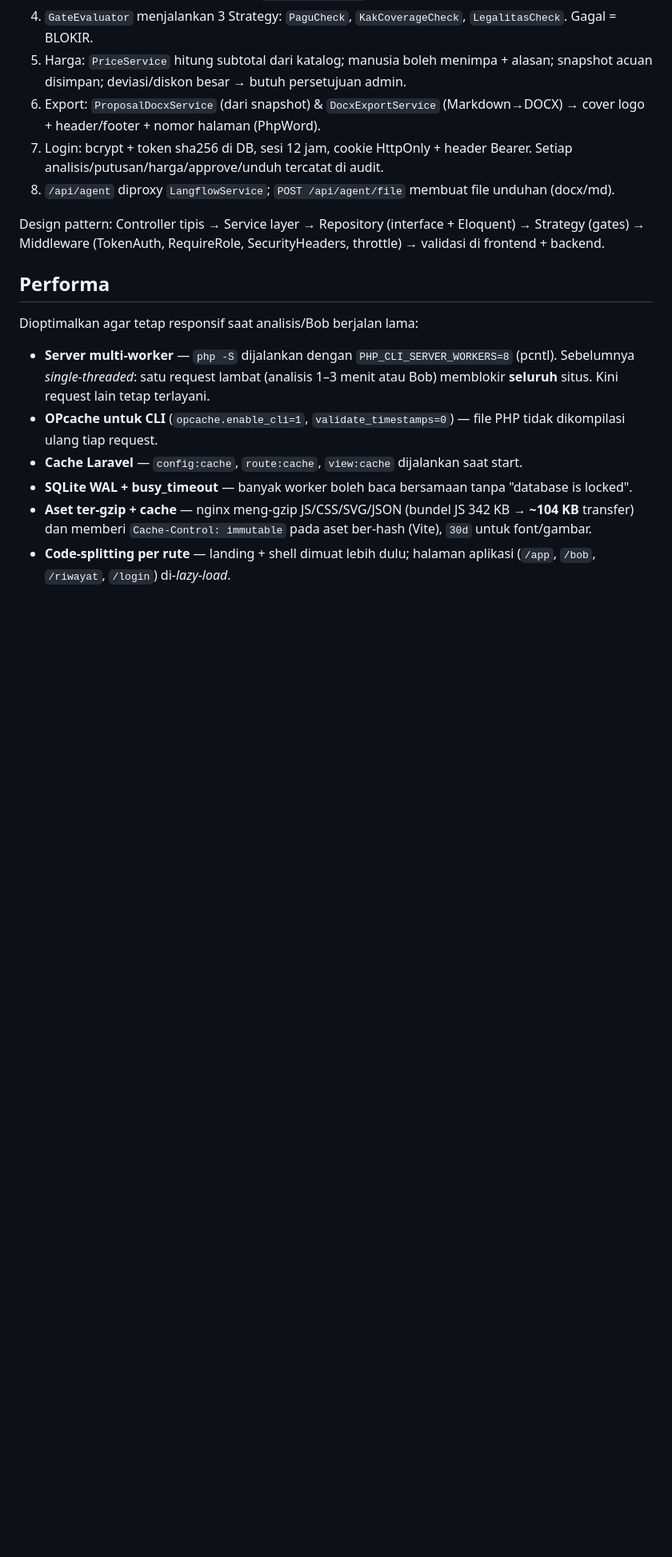
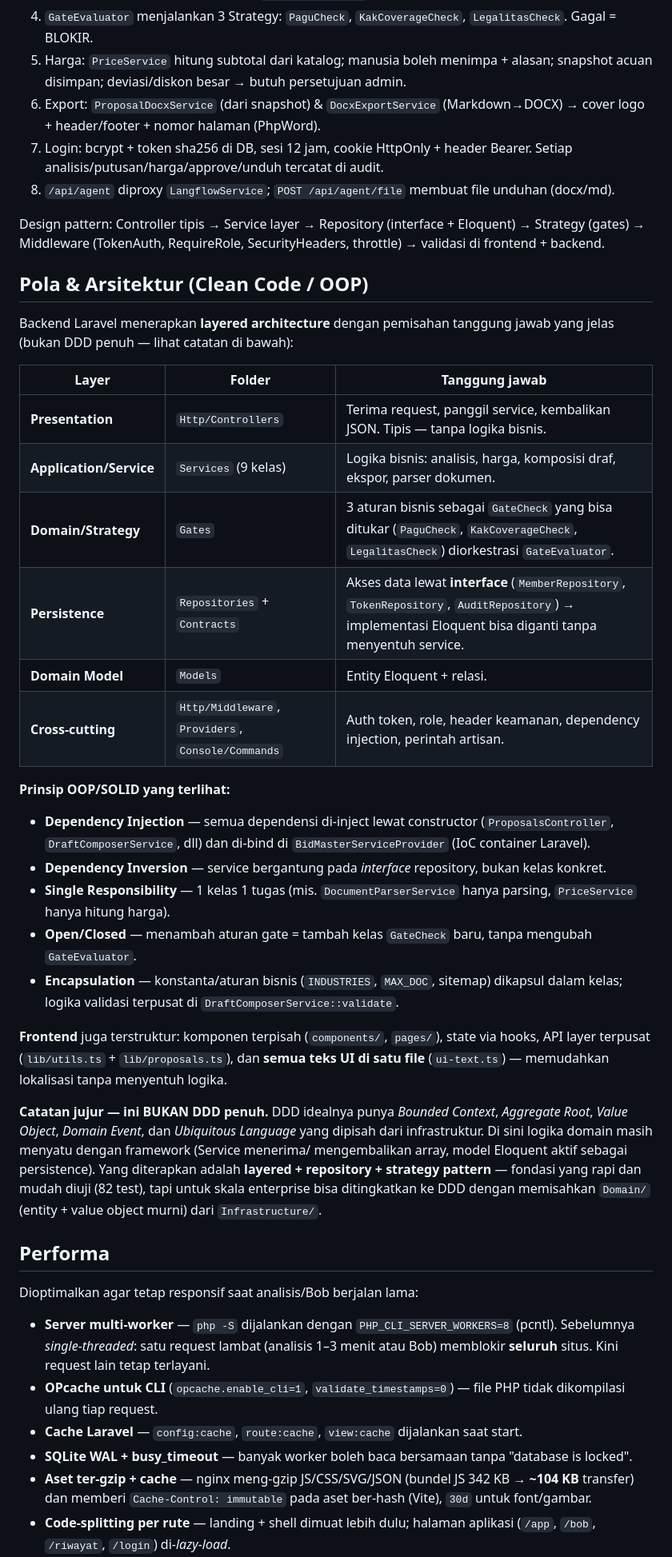
Before and after one commit to IBM-National-Hackathon-2026/bidmaster, a Markdown page: README.md, the part around one of its changes. Shown at 80% size. Drawn GitHub-style; blank space fills up the shorter version.

Commit message:
README: cara menjalankan + analisis pola/arsitektur (layered, OOP, bukan DDD penuh)

```diff
--- a/README.md
+++ b/README.md
@@ -88,6 +95,30 @@ Tab **Tanya Bob** (Langkah 2) + halaman penuh **`/bob`**. Fitur: **mode Proposal
 
 Design pattern: Controller tipis → Service layer → Repository (interface + Eloquent) → Strategy (gates) → Middleware (TokenAuth, RequireRole, SecurityHeaders, throttle) → validasi di frontend + backend.
 
+## Pola & Arsitektur (Clean Code / OOP)
+
+Backend Laravel menerapkan **layered architecture** dengan pemisahan tanggung jawab yang jelas (bukan DDD penuh — lihat catatan di bawah):
+
+| Layer | Folder | Tanggung jawab |
+|---|---|---|
+| **Presentation** | `Http/Controllers` | Terima request, panggil service, kembalikan JSON. Tipis — tanpa logika bisnis. |
+| **Application/Service** | `Services` (9 kelas) | Logika bisnis: analisis, harga, komposisi draf, ekspor, parser dokumen. |
+| **Domain/Strategy** | `Gates` | 3 aturan bisnis sebagai `GateCheck` yang bisa ditukar (`PaguCheck`, `KakCoverageCheck`, `LegalitasCheck`) diorkestrasi `GateEvaluator`. |
+| **Persistence** | `Repositories` + `Contracts` | Akses data lewat **interface** (`MemberRepository`, `TokenRepository`, `AuditRepository`) → implementasi Eloquent bisa diganti tanpa menyentuh service. |
+| **Domain Model** | `Models` | Entity Eloquent + relasi. |
+| **Cross-cutting** | `Http/Middleware`, `Providers`, `Console/Commands` | Auth token, role, header keamanan, dependency injection, perintah artisan. |
+
+**Prinsip OOP/SOLID yang terlihat:**
+- **Dependency Injection** — semua dependensi di-inject lewat constructor (`ProposalsController`, `DraftComposerService`, dll) dan di-bind di `BidMasterServiceProvider` (IoC container Laravel).
+- **Dependency Inversion** — service bergantung pada *interface* repository, bukan kelas konkret.
+- **Single Responsibility** — 1 kelas 1 tugas (mis. `DocumentParserService` hanya parsing, `PriceService` hanya hitung harga).
+- **Open/Closed** — menambah aturan gate = tambah kelas `GateCheck` baru, tanpa mengubah `GateEvaluator`.
+- **Encapsulation** — konstanta/aturan bisnis (`INDUSTRIES`, `MAX_DOC`, sitemap) dikapsul dalam kelas; logika validasi terpusat di `DraftComposerService::validate`.
+
+**Frontend** juga terstruktur: komponen terpisah (`components/`, `pages/`), state via hooks, API layer terpusat (`lib/utils.ts` + `lib/proposals.ts`), dan **semua teks UI di satu file** (`ui-text.ts`) — memudahkan lokalisasi tanpa menyentuh logika.
+
+**Catatan jujur — ini BUKAN DDD penuh.** DDD idealnya punya *Bounded Context*, *Aggregate Root*, *Value Object*, *Domain Event*, dan *Ubiquitous Language* yang dipisah dari infrastruktur. Di sini logika domain masih menyatu dengan framework (Service menerima/ mengembalikan array, model Eloquent aktif sebagai persistence). Yang diterapkan adalah **layered + repository + strategy pattern** — fondasi yang rapi dan mudah diuji (82 test), tapi untuk skala enterprise bisa ditingkatkan ke DDD dengan memisahkan `Domain/` (entity + value object murni) dari `Infrastructure/`.
+
 ## Performa
 
 Dioptimalkan agar tetap responsif saat analisis/Bob berjalan lama:
```
Also changed, not shown: other parts of README.md (+11 -3 lines).
